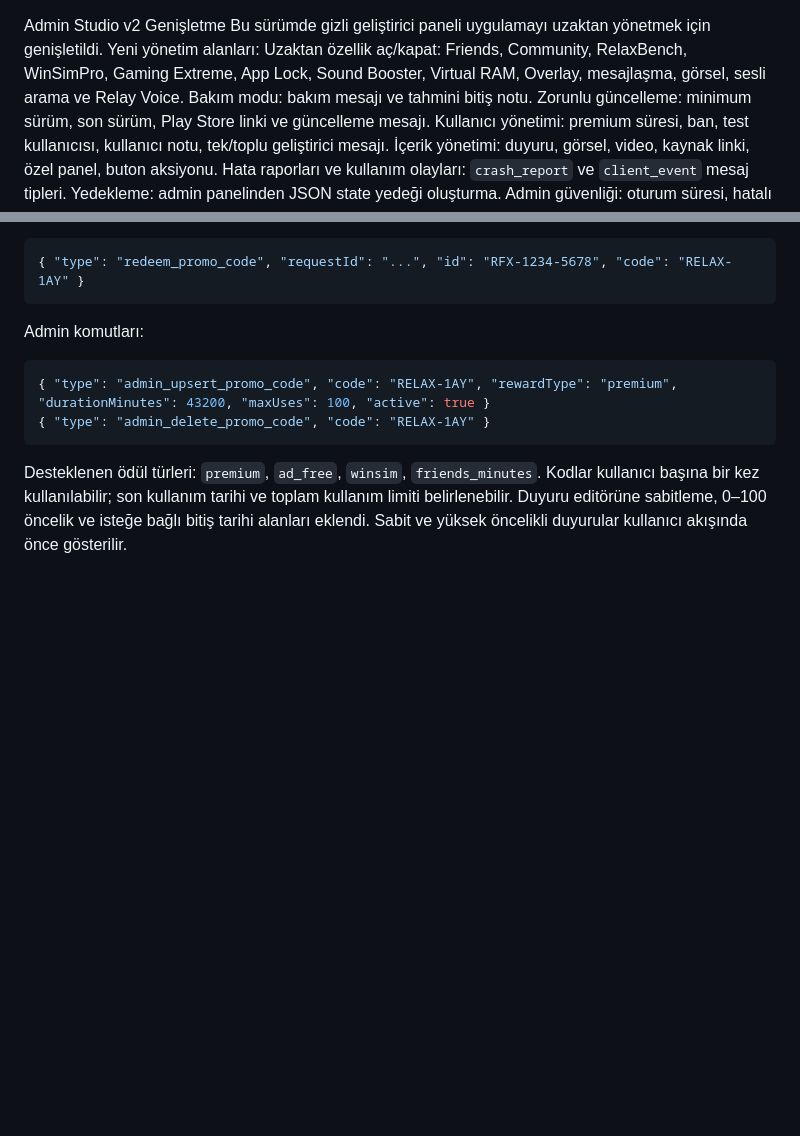
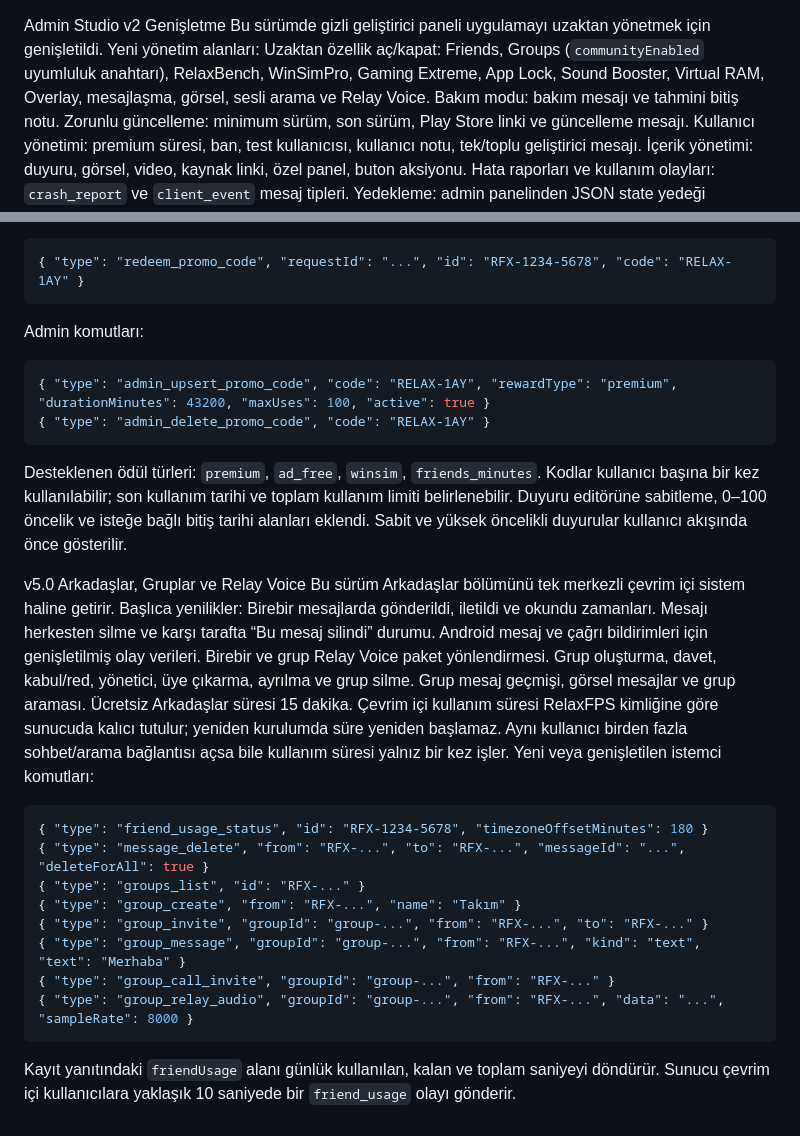
Before and after one commit to eritalgames/relaxfps-friends-server, a Markdown page: README.md, 2 parts joined by grey strips. GitHub-like rendering; blank space fills up the shorter version.

````diff
--- a/README.md
+++ b/README.md
@@ -1,7 +1,7 @@
 Admin Studio v2 Genişletme
 Bu sürümde gizli geliştirici paneli uygulamayı uzaktan yönetmek için genişletildi.
 Yeni yönetim alanları:
-Uzaktan özellik aç/kapat: Friends, Community, RelaxBench, WinSimPro, Gaming Extreme, App Lock, Sound Booster, Virtual RAM, Overlay, mesajlaşma, görsel, sesli arama ve Relay Voice.
+Uzaktan özellik aç/kapat: Friends, Groups (`communityEnabled` uyumluluk anahtarı), RelaxBench, WinSimPro, Gaming Extreme, App Lock, Sound Booster, Virtual RAM, Overlay, mesajlaşma, görsel, sesli arama ve Relay Voice.
 Bakım modu: bakım mesajı ve tahmini bitiş notu.
 Zorunlu güncelleme: minimum sürüm, son sürüm, Play Store linki ve güncelleme mesajı.
 Kullanıcı yönetimi: premium süresi, ban, test kullanıcısı, kullanıcı notu, tek/toplu geliştirici mesajı.
@@ -57,3 +57,28 @@ Admin komutları:
 ```
 Desteklenen ödül türleri: `premium`, `ad_free`, `winsim`, `friends_minutes`. Kodlar kullanıcı başına bir kez kullanılabilir; son kullanım tarihi ve toplam kullanım limiti belirlenebilir.
 Duyuru editörüne sabitleme, 0–100 öncelik ve isteğe bağlı bitiş tarihi alanları eklendi. Sabit ve yüksek öncelikli duyurular kullanıcı akışında önce gösterilir.
+
+v5.0 Arkadaşlar, Gruplar ve Relay Voice
+Bu sürüm Arkadaşlar bölümünü tek merkezli çevrim içi sistem haline getirir.
+Başlıca yenilikler:
+Birebir mesajlarda gönderildi, iletildi ve okundu zamanları.
+Mesajı herkesten silme ve karşı tarafta “Bu mesaj silindi” durumu.
+Android mesaj ve çağrı bildirimleri için genişletilmiş olay verileri.
+Birebir ve grup Relay Voice paket yönlendirmesi.
+Grup oluşturma, davet, kabul/red, yönetici, üye çıkarma, ayrılma ve grup silme.
+Grup mesaj geçmişi, görsel mesajlar ve grup araması.
+Ücretsiz Arkadaşlar süresi 15 dakika.
+Çevrim içi kullanım süresi RelaxFPS kimliğine göre sunucuda kalıcı tutulur; yeniden kurulumda süre yeniden başlamaz.
+Aynı kullanıcı birden fazla sohbet/arama bağlantısı açsa bile kullanım süresi yalnız bir kez işler.
+Yeni veya genişletilen istemci komutları:
+```json
+{ "type": "friend_usage_status", "id": "RFX-1234-5678", "timezoneOffsetMinutes": 180 }
+{ "type": "message_delete", "from": "RFX-...", "to": "RFX-...", "messageId": "...", "deleteForAll": true }
+{ "type": "groups_list", "id": "RFX-..." }
+{ "type": "group_create", "from": "RFX-...", "name": "Takım" }
+{ "type": "group_invite", "groupId": "group-...", "from": "RFX-...", "to": "RFX-..." }
+{ "type": "group_message", "groupId": "group-...", "from": "RFX-...", "kind": "text", "text": "Merhaba" }
+{ "type": "group_call_invite", "groupId": "group-...", "from": "RFX-..." }
+{ "type": "group_relay_audio", "groupId": "group-...", "from": "RFX-...", "data": "...", "sampleRate": 8000 }
+```
+Kayıt yanıtındaki `friendUsage` alanı günlük kullanılan, kalan ve toplam saniyeyi döndürür. Sunucu çevrim içi kullanıcılara yaklaşık 10 saniyede bir `friend_usage` olayı gönderir.
````
